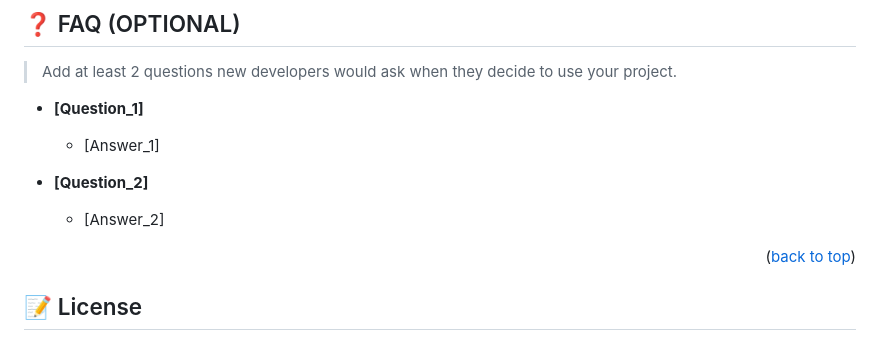
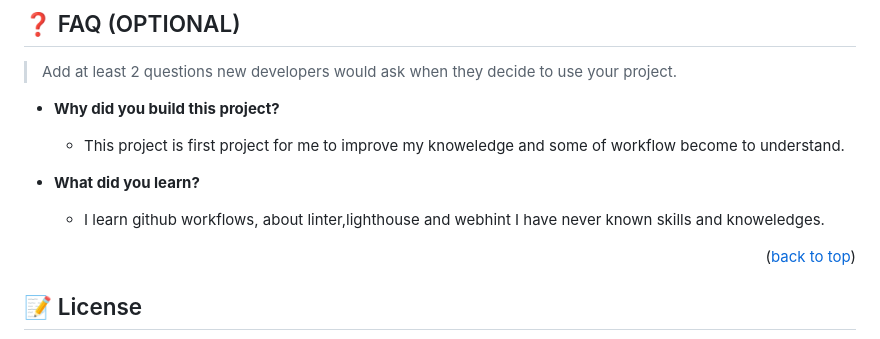
Before and after one commit to YoutLone/Hello-Microverse-Project, a Markdown page: README.md, the part around the change. Rendered like a GitHub page.

```diff
--- a/README.md
+++ b/README.md
@@ -258,13 +258,13 @@ I would like to thank...
 
 > Add at least 2 questions new developers would ask when they decide to use your project.
 
-- **[Question_1]**
+- **Why did you build this project?**
 
-  - [Answer_1]
+  - This project is first project for me to improve my knoweledge and some of workflow become to understand.
 
-- **[Question_2]**
+- **What did you learn?**
 
-  - [Answer_2]
+  - I learn github workflows, about linter,lighthouse and webhint I have never known skills and knoweledges.
 
 <p align="right">(<a href="#readme-top">back to top</a>)</p>
 
```
